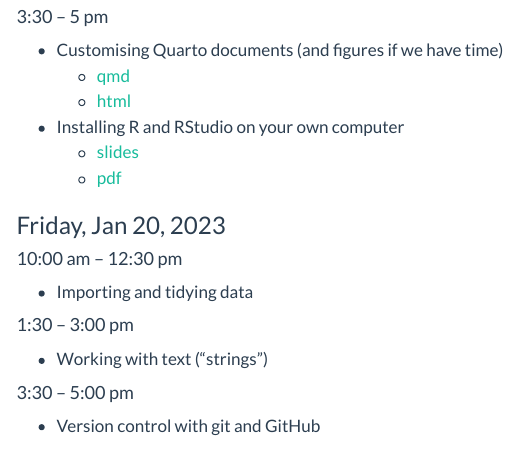
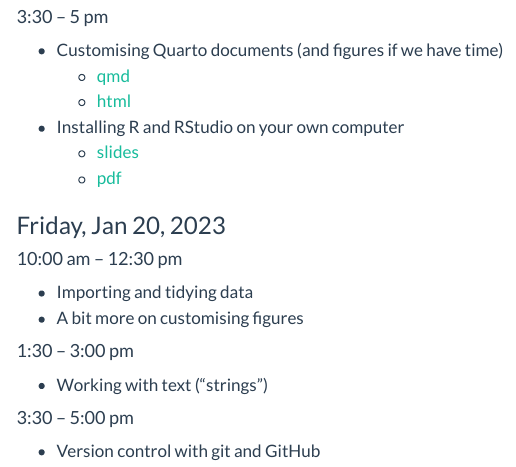
Before and after one commit to ibsneuro/2023_datasci_summer, a Quarto document (schedule.qmd): the page in a window 1100 px wide, from 810 px down. Rendered offline with R 4.5, knitr and Pandoc in place of Quarto, with nearby package versions; menus at the side of the page are left out.

Commit message:
minor update to day 3 schedule

```diff
--- a/schedule.qmd
+++ b/schedule.qmd
@@ -51,6 +51,7 @@
 #### 10:00 am -- 12:30 pm
 
 -   Importing and tidying data
+-   A bit more on customising figures
 
 #### 1:30 -- 3:00 pm
 
```
